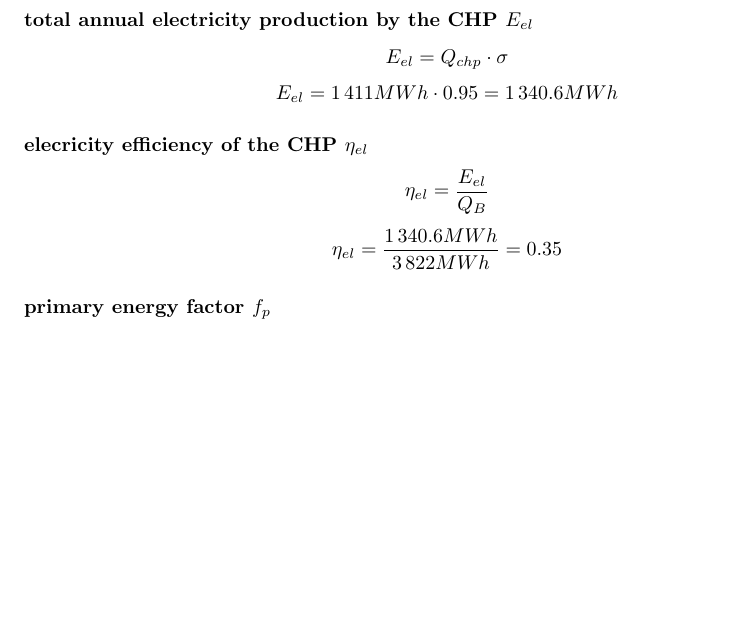
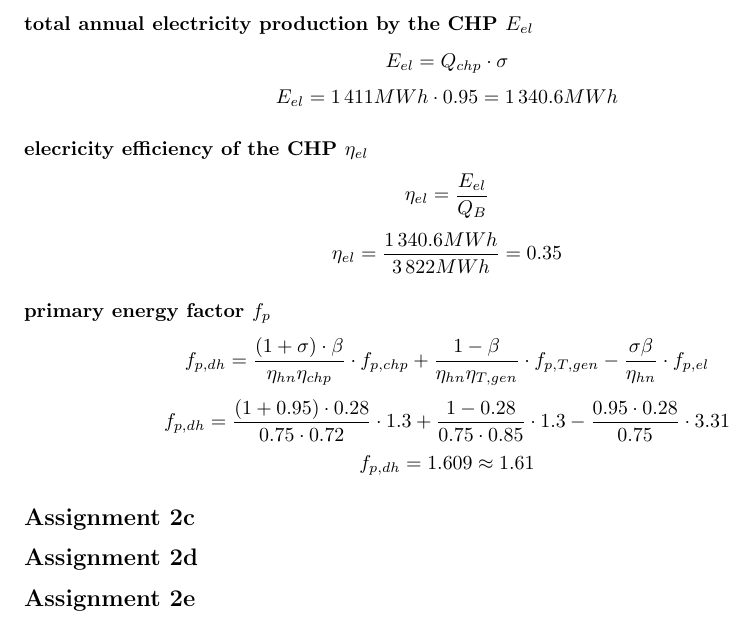
Before and after one commit to Horn2BWild/NTNU2014, a LaTeX problem sheet (TET4135_Energysystems/Assignments/Ass2/ass2.tex): part of page 3 of 3, cut so that both start at the same text, the shorter picture padded with empty space. Compiled offline with pdfLaTeX.

Commit message:
2b finished

```diff
--- a/TET4135_Energysystems/Assignments/Ass2/ass2.tex
+++ b/TET4135_Energysystems/Assignments/Ass2/ass2.tex
@@ -81,5 +81,12 @@
 			$$\eta_{el}=\frac{E_{el}}{Q_B}$$
 			$$\eta_{el}=\frac{1\,340.6MWh}{3\,822MWh}=0.35$$
 		\subsubsection*{primary energy factor $f_p$}
+			$$f_{p,dh}=\frac{(1+\sigma)\cdot\beta}{\eta_{hn}\eta_{chp}}\cdot f_{p,chp}+\frac{1-\beta}{\eta_{hn}\eta_{T,gen}}\cdot f_{p,T,gen}-\frac{\sigma\beta}{\eta_{hn}}\cdot f_{p,el}$$
+			$$f_{p,dh}=\frac{(1+0.95)\cdot 0.28}{0.75\cdot 0.72}\cdot 1.3+\frac{1-0.28}{0.75\cdot 0.85}\cdot 1.3-\frac{0.95\cdot 0.28}{0.75}\cdot 3.31$$
+			$$f_{p,dh}=1.609\approx 1.61$$
+	\subsection*{Assignment 2c}
 
+	\subsection*{Assignment 2d}
+
+	\subsection*{Assignment 2e}
 \end{document}
```
